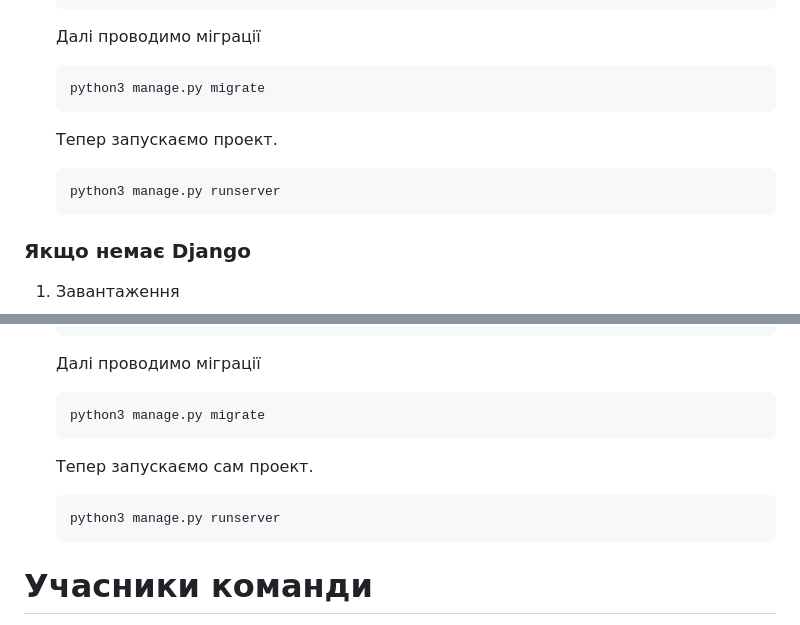
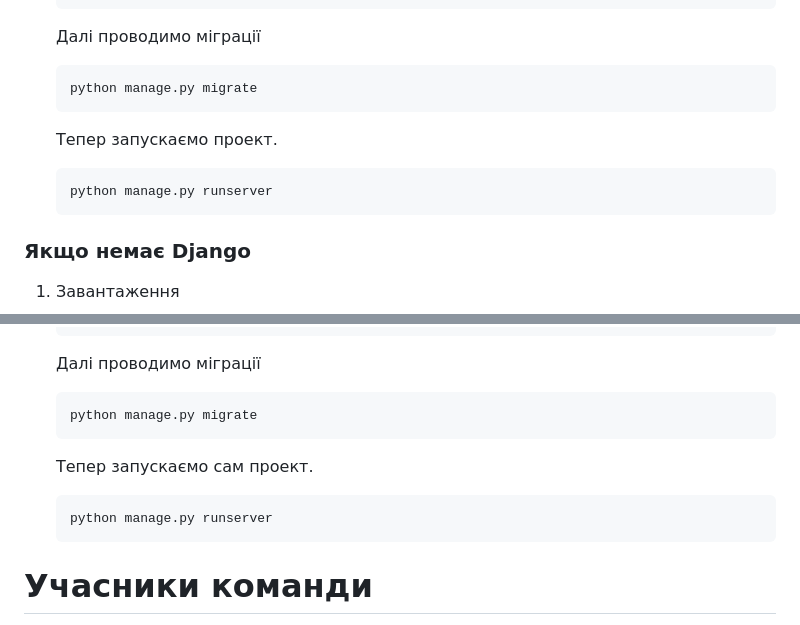
Before and after one commit to PrymushAnton/Decaten, a Markdown page: README.md, 2 parts joined by grey strips. Rendered like a GitHub page.

````diff
--- a/README.md
+++ b/README.md
@@ -72,11 +72,11 @@ Decaten - це проект, присвячений створенню та пі
     ```
     Далі проводимо міграції
     ```
-    python3 manage.py migrate
+    python manage.py migrate
     ```
     Тепер запускаємо проект.
     ```
-    python3 manage.py runserver
+    python manage.py runserver
     ```
 
 ### Якщо немає Django
@@ -99,11 +99,11 @@ Decaten - це проект, присвячений створенню та пі
     ```
     Далі проводимо міграції
     ```
-    python3 manage.py migrate
+    python manage.py migrate
     ```
     Тепер запускаємо сам проект.
     ```
-    python3 manage.py runserver
+    python manage.py runserver
     ```
 
 # Учасники команди
````
